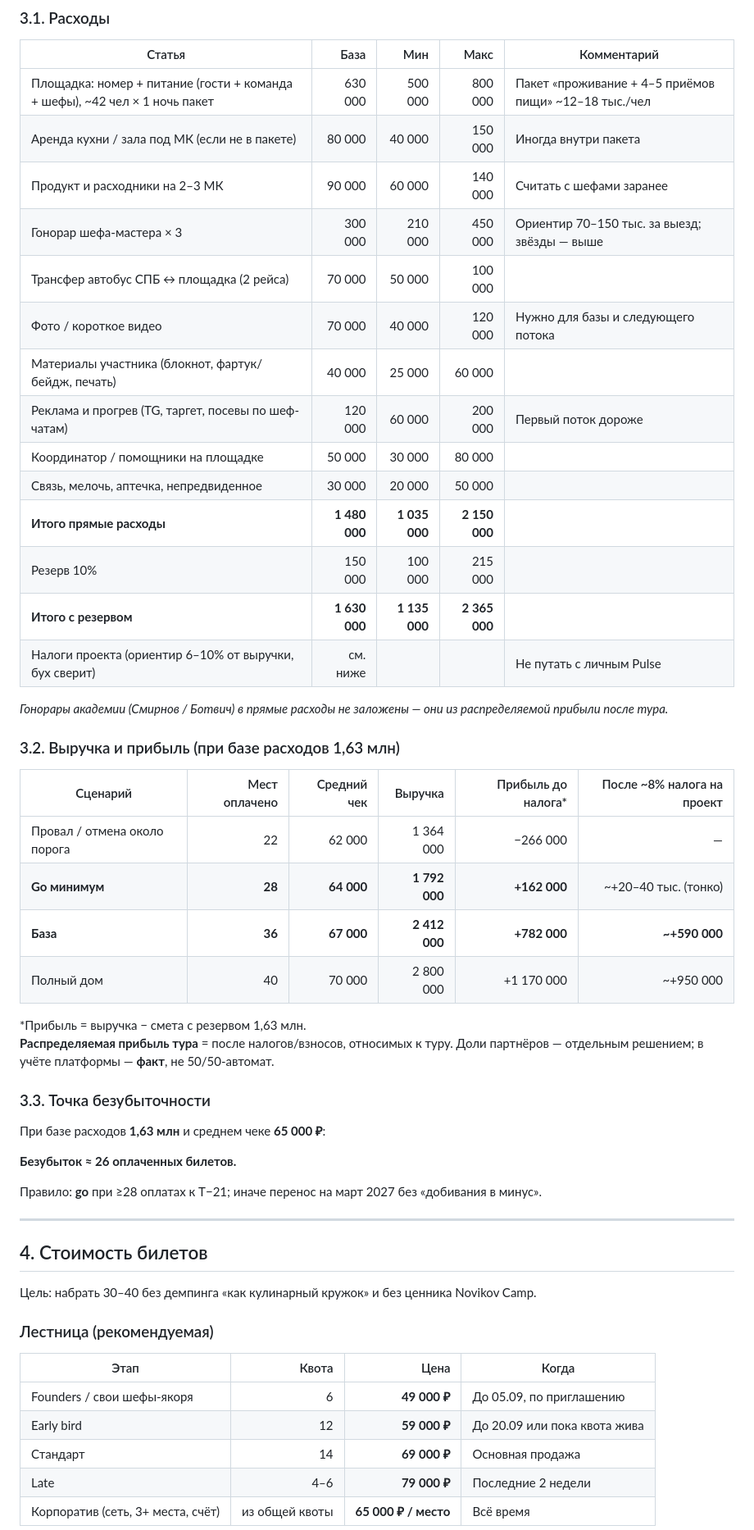
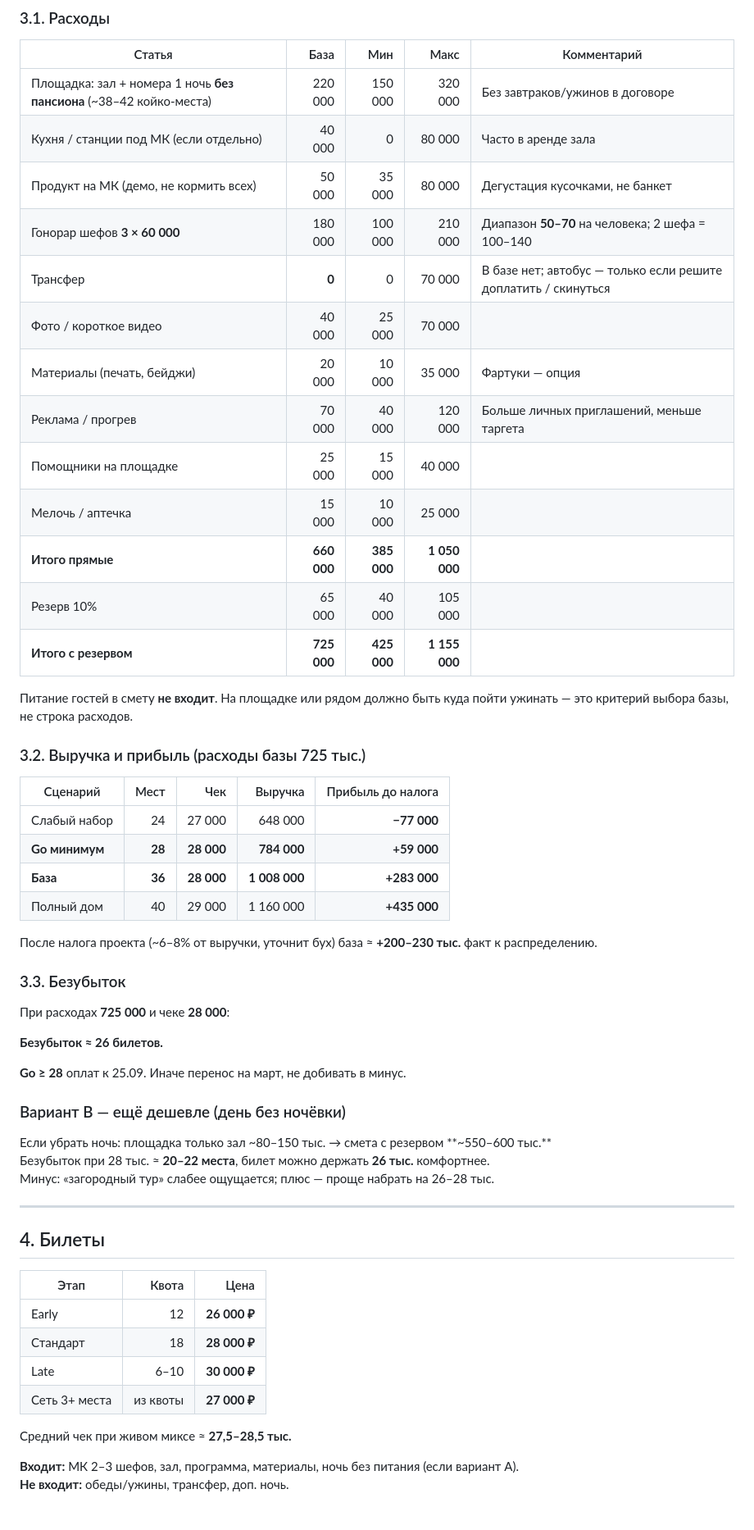
Before and after one commit to mrsergeyesmirnov-svg/-1, a Markdown page: docs/akademiya-schastya/tour-spb-01-smeta.md, the part around one of its changes. Shown at 82% size. Drawn GitHub-style.

```diff
--- a/docs/akademiya-schastya/tour-spb-01-smeta.md
+++ b/docs/akademiya-schastya/tour-spb-01-smeta.md
@@ -70,56 +64,60 @@
 
 | Статья | База | Мин | Макс | Комментарий |
 |---|---:|---:|---:|---|
-| Площадка: номер + питание (гости + команда + шефы), ~42 чел × 1 ночь пакет | 630 000 | 500 000 | 800 000 | Пакет «проживание + 4–5 приёмов пищи» ~12–18 тыс./чел |
-| Аренда кухни / зала под МК (если не в пакете) | 80 000 | 40 000 | 150 000 | Иногда внутри пакета |
-| Продукт и расходники на 2–3 МК | 90 000 | 60 000 | 140 000 | Считать с шефами заранее |
-| Гонорар шефа-мастера × 3 | 300 000 | 210 000 | 450 000 | Ориентир 70–150 тыс. за выезд; звёзды — выше |
-| Трансфер автобус СПБ ↔ площадка (2 рейса) | 70 000 | 50 000 | 100 000 | |
-| Фото / короткое видео | 70 000 | 40 000 | 120 000 | Нужно для базы и следующего потока |
-| Материалы участника (блокнот, фартук/бейдж, печать) | 40 000 | 25 000 | 60 000 | |
-| Реклама и прогрев (TG, таргет, посевы по шеф-чатам) | 120 000 | 60 000 | 200 000 | Первый поток дороже |
-| Координатор / помощники на площадке | 50 000 | 30 000 | 80 000 | |
-| Связь, мелочь, аптечка, непредвиденное | 30 000 | 20 000 | 50 000 | |
-| **Итого прямые расходы** | **1 480 000** | **1 035 000** | **2 150 000** | |
-| Резерв 10% | 150 000 | 100 000 | 215 000 | |
-| **Итого с резервом** | **1 630 000** | **1 135 000** | **2 365 000** | |
-| Налоги проекта (ориентир 6–10% от выручки, бух сверит) | см. ниже | | | Не путать с личным Pulse |
+| Площадка: зал + номера 1 ночь **без пансиона** (~38–42 койко-места) | 220 000 | 150 000 | 320 000 | Без завтраков/ужинов в договоре |
+| Кухня / станции под МК (если отдельно) | 40 000 | 0 | 80 000 | Часто в аренде зала |
+| Продукт на МК (демо, не кормить всех) | 50 000 | 35 000 | 80 000 | Дегустация кусочками, не банкет |
+| Гонорар шефов **3 × 60 000** | 180 000 | 100 000 | 210 000 | Диапазон **50–70** на человека; 2 шефа = 100–140 |
+| Трансфер | **0** | 0 | 70 000 | В базе нет; автобус — только если решите доплатить / скинуться |
+| Фото / короткое видео | 40 000 | 25 000 | 70 000 | |
+| Материалы (печать, бейджи) | 20 000 | 10 000 | 35 000 | Фартуки — опция |
+| Реклама / прогрев | 70 000 | 40 000 | 120 000 | Больше личных приглашений, меньше таргета |
+| Помощники на площадке | 25 000 | 15 000 | 40 000 | |
+| Мелочь / аптечка | 15 000 | 10 000 | 25 000 | |
+| **Итого прямые** | **660 000** | **385 000** | **1 050 000** | |
+| Резерв 10% | 65 000 | 40 000 | 105 000 | |
+| **Итого с резервом** | **725 000** | **425 000** | **1 155 000** | |
 
-*Гонорары академии (Смирнов / Ботвич) в прямые расходы не заложены — они из распределяемой прибыли после тура.*
+Питание гостей в смету **не входит**. На площадке или рядом должно быть куда пойти ужинать — это критерий выбора базы, не строка расходов.
 
-### 3.2. Выручка и прибыль (при базе расходов 1,63 млн)
+### 3.2. Выручка и прибыль (расходы базы 725 тыс.)
 
-| Сценарий | Мест оплачено | Средний чек | Выручка | Прибыль до налога* | После ~8% налога на проект |
-|---|---:|---:|---:|---:|---:|
-| Провал / отмена около порога | 22 | 62 000 | 1 364 000 | −266 000 | — |
-| **Go минимум** | **28** | **64 000** | **1 792 000** | **+162 000** | ~+20–40 тыс. (тонко) |
-| **База** | **36** | **67 000** | **2 412 000** | **+782 000** | **~+590 000** |
-| Полный дом | 40 | 70 000 | 2 800 000 | +1 170 000 | ~+950 000 |
+| Сценарий | Мест | Чек | Выручка | Прибыль до налога |
+|---|---:|---:|---:|---:|
+| Слабый набор | 24 | 27 000 | 648 000 | **−77 000** |
+| **Go минимум** | **28** | **28 000** | **784 000** | **+59 000** |
+| **База** | **36** | **28 000** | **1 008 000** | **+283 000** |
+| Полный дом | 40 | 29 000 | 1 160 000 | **+435 000** |
 
-\*Прибыль = выручка − смета с резервом 1,63 млн.
-**Распределяемая прибыль тура** = после налогов/взносов, относимых к туру. Доли партнёров — отдельным решением; в учёте платформы — **факт**, не 50/50-автомат.
+После налога проекта (~6–8% от выручки, уточнит бух) база ≈ **+200–230 тыс.** факт к распределению.
 
-### 3.3. Точка безубыточности
+### 3.3. Безубыток
 
-При базе расходов **1,63 млн** и среднем чеке **65 000 ₽**:
+При расходах **725 000** и чеке **28 000**:
 
-**Безубыток ≈ 26 оплаченных билетов.**
+**Безубыток ≈ 26 билетов.**
 
-Правило: **go** при ≥28 оплатах к T−21; иначе перенос на март 2027 без «добивания в минус».
+**Go ≥ 28** оплат к 25.09. Иначе перенос на март, не добивать в минус.
+
+### Вариант B — ещё дешевле (день без ночёвки)
+
+Если убрать ночь: площадка только зал ~80–150 тыс. → смета с резервом **~550–600 тыс.**
+Безубыток при 28 тыс. ≈ **20–22 места**, билет можно держать **26 тыс.** комфортнее.
+Минус: «загородный тур» слабее ощущается; плюс — проще набрать на 26–28 тыс.
 
 ---
 
-## 4. Стоимость билетов
+## 4. Билеты
 
-Цель: набрать 30–40 без демпинга «как кулинарный кружок» и без ценника Novikov Camp.
+| Этап | Квота | Цена |
+|---|---:|---:|
+| Early | 12 | **26 000 ₽** |
+| Стандарт | 18 | **28 000 ₽** |
+| Late | 6–10 | **30 000 ₽** |
+| Сеть 3+ места | из квоты | **27 000 ₽** |
 
-### Лестница (рекомендуемая)
+Средний чек при живом миксе ≈ **27,5–28,5 тыс.**
 
-| Этап | Квота | Цена | Когда |
-|---|---:|---:|---|
-| Founders / свои шефы-якоря | 6 | **49 000 ₽** | До 05.09, по приглашению |
-| Early bird | 12 | **59 000 ₽** | До 20.09 или пока квота жива |
-| Стандарт | 14 | **69 000 ₽** | Основная продажа |
-| Late | 4–6 | **79 000 ₽** | Последние 2 недели |
-| Корпоратив (сеть, 3+ места, счёт) | из общей квоты | **65 000 ₽ / место** | Всё время |
+**Входит:** МК 2–3 шефов, зал, программа, материалы, ночь без питания (если вариант A).
+**Не входит:** обеды/ужины, трансфер, доп. ночь.
 
```
Also changed, not shown: other parts of docs/akademiya-schastya/tour-spb-01-smeta.md (+72 -92 lines).
